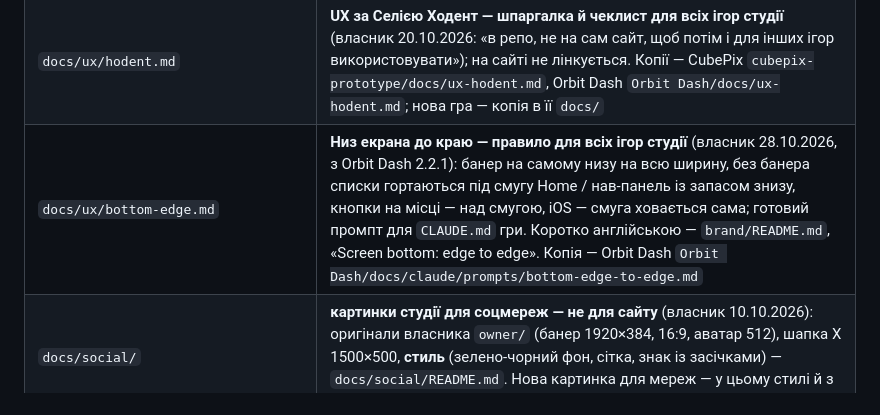
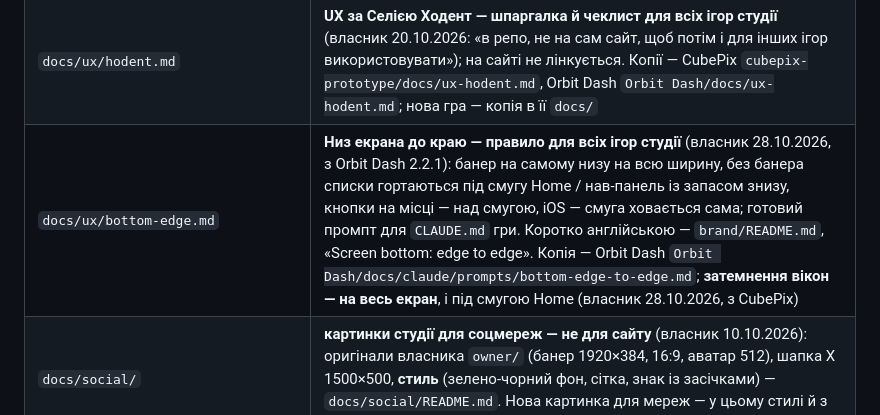
Before and after one commit to RoShevasternin/roshevasternin.github.io, a Markdown page: CLAUDE.md, the part around the change. GitHub-like rendering.

```diff
--- a/CLAUDE.md
+++ b/CLAUDE.md
@@ -92,7 +92,7 @@ lewydo, slogan, brand_line, Lewydo/Lockup → lockup.png, Lewydo/Signature → p
 | `googlea91a80ac974455de.html` | **підтвердження сайту в Google Search Console — не чіпати й не видаляти** (19.10.2026: через нього Play Console підтверджує сайт розробника; видалиш — підтвердження злетить); запасний спосіб — мета-тег `google-site-verification` у `src/index.html`, теж не чіпати |
 | `assets/` | шрифти, іконки й банери ігор, `og.png`, іконки сайту |
 | `docs/ux/hodent.md` | **UX за Селією Ходент — шпаргалка й чеклист для всіх ігор студії** (власник 20.10.2026: «в репо, не на сам сайт, щоб потім і для інших ігор використовувати»); на сайті не лінкується. Копії — CubePix `cubepix-prototype/docs/ux-hodent.md`, Orbit Dash `Orbit Dash/docs/ux-hodent.md`; нова гра — копія в її `docs/` |
-| `docs/ux/bottom-edge.md` | **Низ екрана до краю — правило для всіх ігор студії** (власник 28.10.2026, з Orbit Dash 2.2.1): банер на самому низу на всю ширину, без банера списки гортаються під смугу Home / нав-панель із запасом знизу, кнопки на місці — над смугою, iOS — смуга ховається сама; готовий промпт для `CLAUDE.md` гри. Коротко англійською — `brand/README.md`, «Screen bottom: edge to edge». Копія — Orbit Dash `Orbit Dash/docs/claude/prompts/bottom-edge-to-edge.md` |
+| `docs/ux/bottom-edge.md` | **Низ екрана до краю — правило для всіх ігор студії** (власник 28.10.2026, з Orbit Dash 2.2.1): банер на самому низу на всю ширину, без банера списки гортаються під смугу Home / нав-панель із запасом знизу, кнопки на місці — над смугою, iOS — смуга ховається сама; готовий промпт для `CLAUDE.md` гри. Коротко англійською — `brand/README.md`, «Screen bottom: edge to edge». Копія — Orbit Dash `Orbit Dash/docs/claude/prompts/bottom-edge-to-edge.md`; **затемнення вікон — на весь екран**, і під смугою Home (власник 28.10.2026, з CubePix) |
 | `docs/social/` | **картинки студії для соцмереж — не для сайту** (власник 10.10.2026): оригінали власника `owner/` (банер 1920×384, 16:9, аватар 512), шапка X 1500×500, **стиль** (зелено-чорний фон, сітка, знак із засічками) — `docs/social/README.md`. Нова картинка для мереж — у цьому стилі й з цих оригіналів |
 
 `index.html`, `404.html`, `robots.txt`, `sitemap.xml`, `brand/index.html`, `brand/brand.json`, `brand/lewydo-brand-kit.zip` **згенеровані**:
```
Also changed, not shown: brand/README.md (+3 -0 lines), docs/ux/bottom-edge.md (+11 -0 lines).
